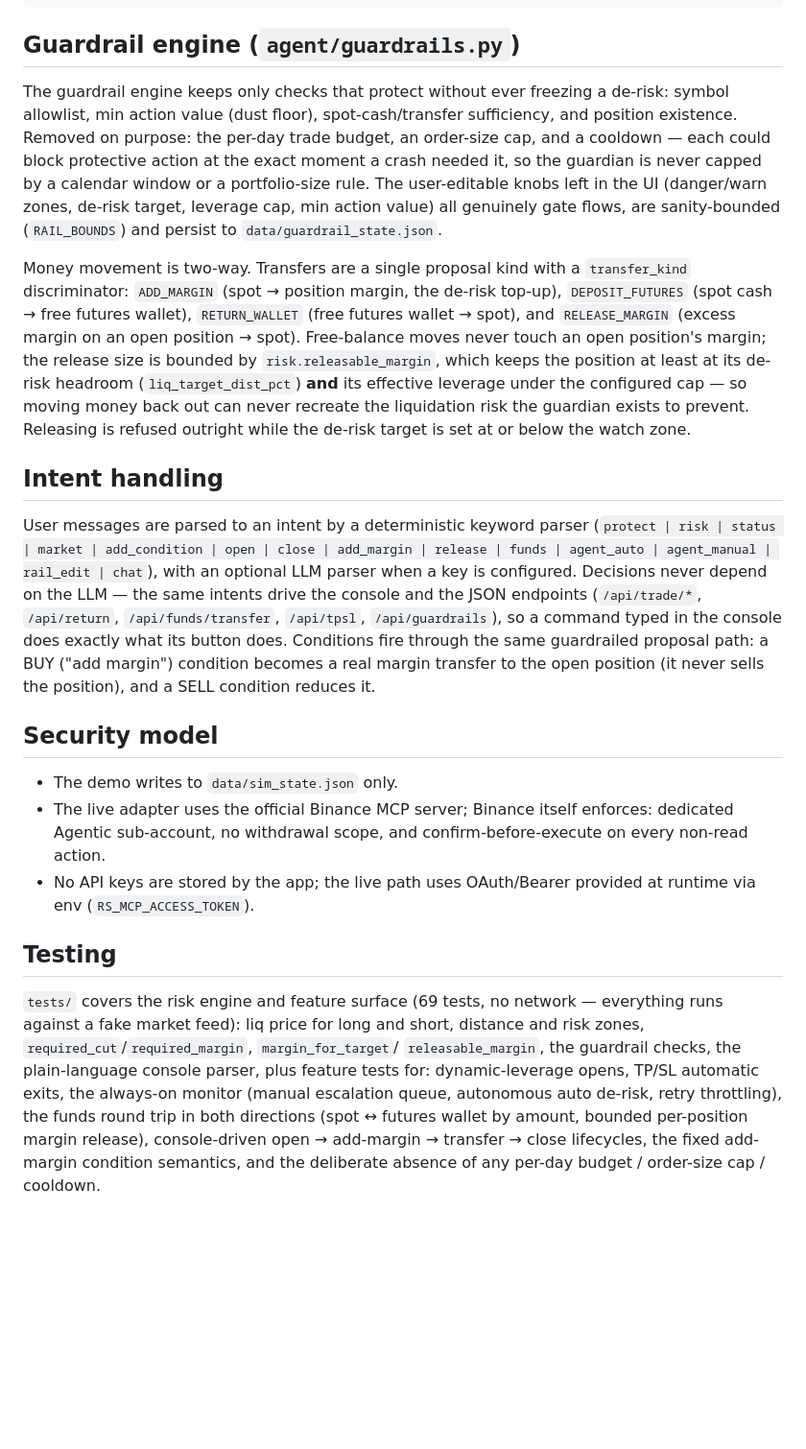
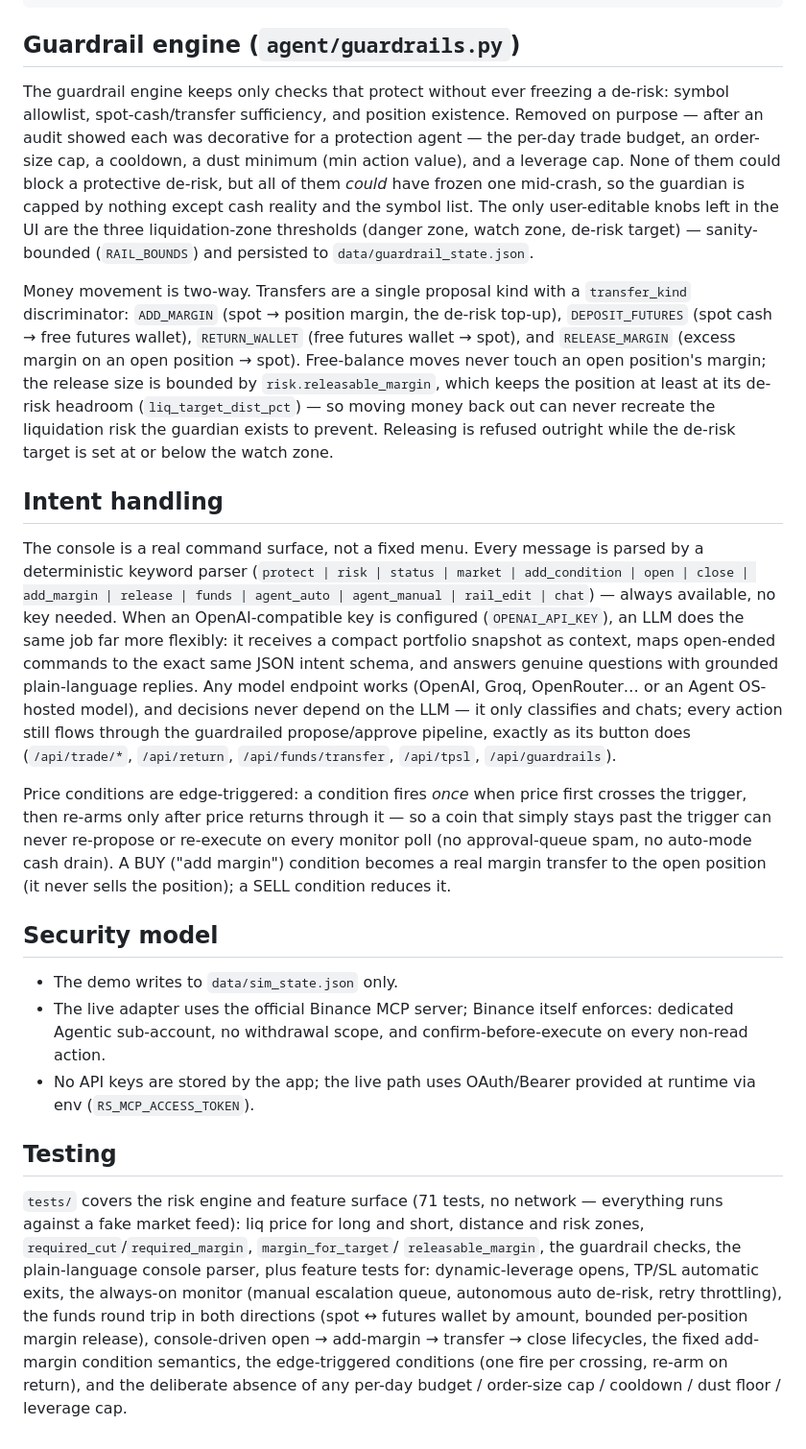
Before and after one commit to Aguimmanuel/liquidation-guardian, a Markdown page: docs/architecture.md, the part around the change. Shown: that part at 96% size. Drawn GitHub-style; blank space fills up the shorter version.

```diff
--- a/docs/architecture.md
+++ b/docs/architecture.md
@@ -126,14 +126,15 @@ assumption:
 ## Guardrail engine (`agent/guardrails.py`)
 
 The guardrail engine keeps only checks that protect without ever freezing a
-de-risk: symbol allowlist, min action value (dust floor), spot-cash/transfer
-sufficiency, and position existence. Removed on purpose: the per-day trade
-budget, an order-size cap, and a cooldown — each could block protective action
-at the exact moment a crash needed it, so the guardian is never capped by a
-calendar window or a portfolio-size rule. The user-editable knobs left in the
-UI (danger/warn zones, de-risk target, leverage cap, min action value) all
-genuinely gate flows, are sanity-bounded (`RAIL_BOUNDS`) and persist to
-`data/guardrail_state.json`.
+de-risk: symbol allowlist, spot-cash/transfer sufficiency, and position
+existence. Removed on purpose — after an audit showed each was decorative for
+a protection agent — the per-day trade budget, an order-size cap, a cooldown,
+a dust minimum (min action value), and a leverage cap. None of them could
+block a protective de-risk, but all of them *could* have frozen one mid-crash,
+so the guardian is capped by nothing except cash reality and the symbol list.
+The only user-editable knobs left in the UI are the three liquidation-zone
+thresholds (danger zone, watch zone, de-risk target) — sanity-bounded
+(`RAIL_BOUNDS`) and persisted to `data/guardrail_state.json`.
 
 Money movement is two-way. Transfers are a single proposal kind with a
 `transfer_kind` discriminator: `ADD_MARGIN` (spot → position margin, the
@@ -142,23 +143,32 @@ de-risk top-up), `DEPOSIT_FUTURES` (spot cash → free futures wallet),
 margin on an open position → spot). Free-balance moves never touch an open
 position's margin; the release size is bounded by `risk.releasable_margin`,
 which keeps the position at least at its de-risk headroom
-(`liq_target_dist_pct`) **and** its effective leverage under the configured
-cap — so moving money back out can never recreate the liquidation risk the
-guardian exists to prevent. Releasing is refused outright while the de-risk
-target is set at or below the watch zone.
+(`liq_target_dist_pct`) — so moving money back out can never recreate the
+liquidation risk the guardian exists to prevent. Releasing is refused
+outright while the de-risk target is set at or below the watch zone.
 
 ## Intent handling
 
-User messages are parsed to an intent by a deterministic keyword parser
-(`protect | risk | status | market | add_condition | open | close | add_margin |
-release | funds | agent_auto | agent_manual | rail_edit | chat`), with an
-optional LLM parser when a key is configured. Decisions never depend on the
-LLM — the same intents drive the console and the JSON endpoints
-(`/api/trade/*`, `/api/return`, `/api/funds/transfer`, `/api/tpsl`,
-`/api/guardrails`), so a command typed in the console does exactly what its
-button does. Conditions fire through the same guardrailed proposal path: a
-BUY ("add margin") condition becomes a real margin transfer to the open
-position (it never sells the position), and a SELL condition reduces it.
+The console is a real command surface, not a fixed menu. Every message is
+parsed by a deterministic keyword parser (`protect | risk | status | market |
+add_condition | open | close | add_margin | release | funds | agent_auto |
+agent_manual | rail_edit | chat`) — always available, no key needed. When an
+OpenAI-compatible key is configured (`OPENAI_API_KEY`), an LLM does the same
+job far more flexibly: it receives a compact portfolio snapshot as context,
+maps open-ended commands to the exact same JSON intent schema, and answers
+genuine questions with grounded plain-language replies. Any model endpoint
+works (OpenAI, Groq, OpenRouter… or an Agent OS-hosted model), and decisions
+never depend on the LLM — it only classifies and chats; every action still
+flows through the guardrailed propose/approve pipeline, exactly as its button
+does (`/api/trade/*`, `/api/return`, `/api/funds/transfer`, `/api/tpsl`,
+`/api/guardrails`).
+
+Price conditions are edge-triggered: a condition fires *once* when price first
+crosses the trigger, then re-arms only after price returns through it — so a
+coin that simply stays past the trigger can never re-propose or re-execute on
+every monitor poll (no approval-queue spam, no auto-mode cash drain). A BUY
+("add margin") condition becomes a real margin transfer to the open position
+(it never sells the position); a SELL condition reduces it.
 
 ## Security model
 
@@ -171,7 +181,7 @@ position (it never sells the position), and a SELL condition reduces it.
 
 ## Testing
 
-`tests/` covers the risk engine and feature surface (69 tests, no network —
+`tests/` covers the risk engine and feature surface (71 tests, no network —
 everything runs against a fake market feed): liq price for long and short,
 distance and risk zones, `required_cut`/`required_margin`, `margin_for_target`/
 `releasable_margin`, the guardrail checks, the plain-language console parser,
@@ -179,5 +189,7 @@ plus feature tests for: dynamic-leverage opens, TP/SL automatic exits, the
 always-on monitor (manual escalation queue, autonomous auto de-risk, retry
 throttling), the funds round trip in both directions (spot ↔ futures wallet by
 amount, bounded per-position margin release), console-driven open → add-margin
-→ transfer → close lifecycles, the fixed add-margin condition semantics, and
-the deliberate absence of any per-day budget / order-size cap / cooldown.
+→ transfer → close lifecycles, the fixed add-margin condition semantics, the
+edge-triggered conditions (one fire per crossing, re-arm on return), and the
+deliberate absence of any per-day budget / order-size cap / cooldown / dust
+floor / leverage cap.
```
Also changed, not shown: README.md (+30 -25 lines), docs/screenshots/after_reduce.png, docs/screenshots/analysis.png, docs/screenshots/dashboard.png, docs/screenshots/protect.png, 13 other files.
